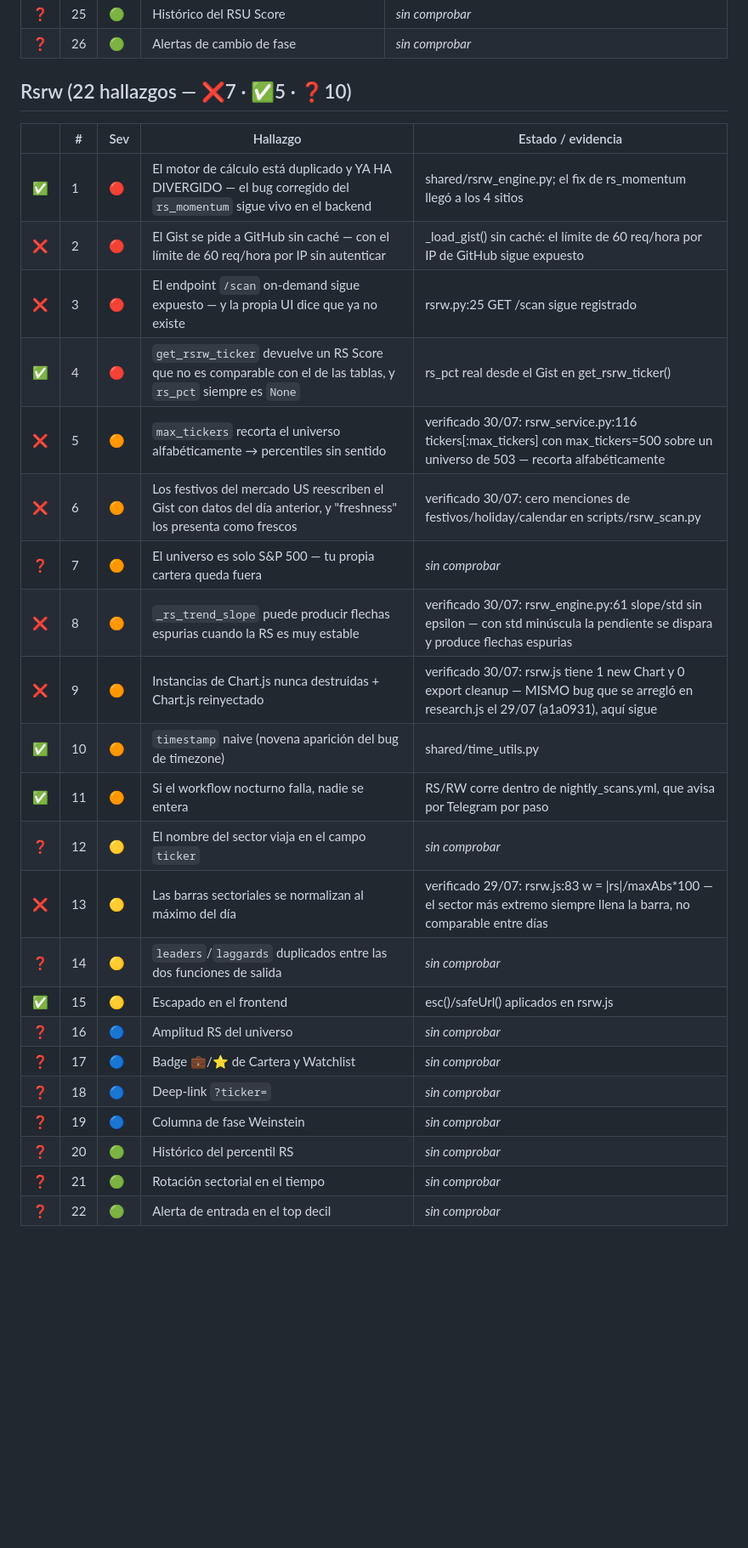
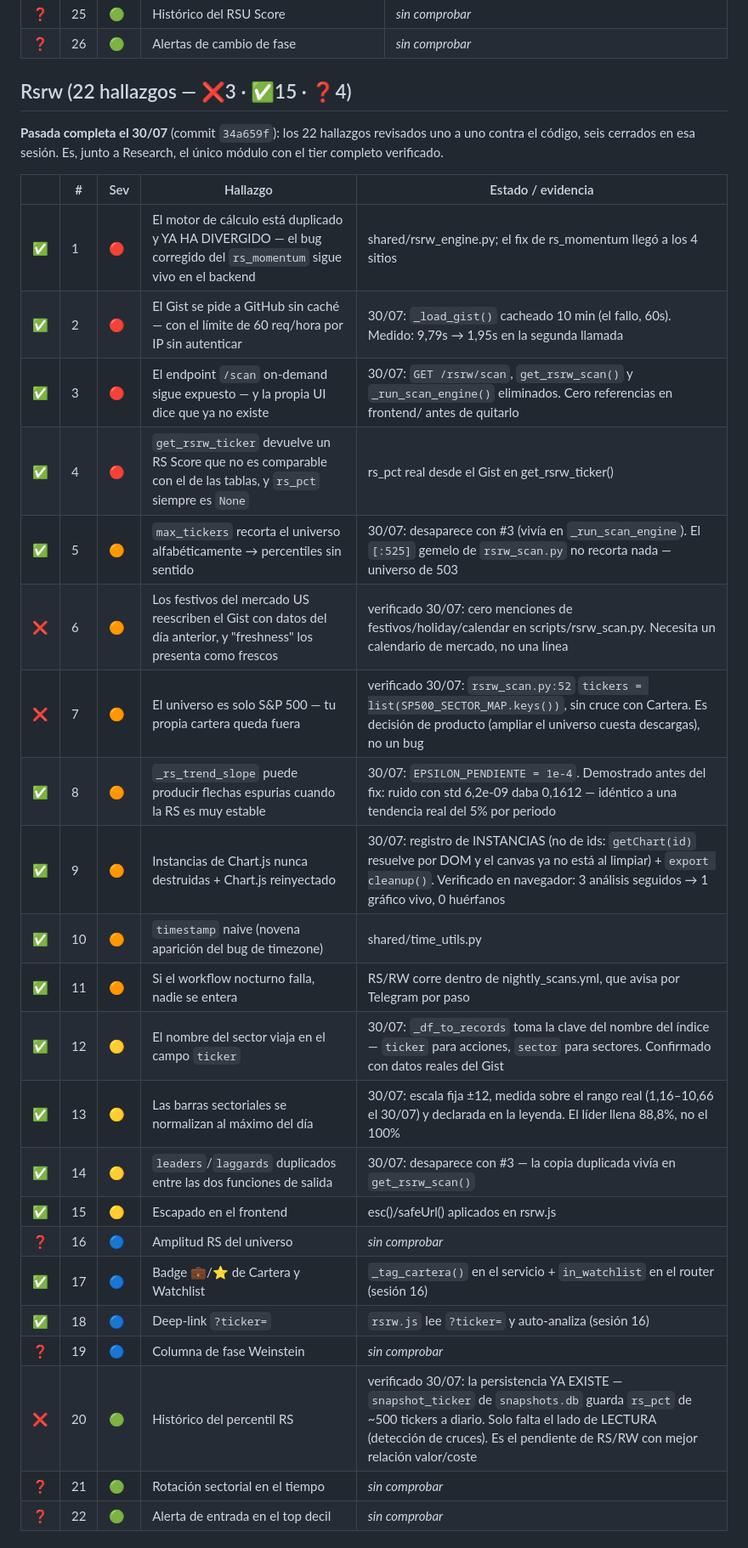
Before and after one commit to unlordlab/rsu-terminal-web, a Markdown page: ESTADO_REAL.md, the part around one of its changes. Shown at 85% size. Rendered like a GitHub page; blank space fills up the shorter version.

Commit message:
ESTADO_REAL: RS/RW pasa a ser el segundo modulo con el tier completo
Los 22 hallazgos de RS/RW revisados uno a uno contra el codigo, con la
evidencia de cada uno. Seis cerrados en la sesion de hoy (34a659f), y seis mas
que estaban marcados "sin comprobar" resueltos al mirarlos:

- #7 y #12 verificados de verdad: el universo ES solo S&P 500 (decision de
  producto, no bug) y el nombre del sector SI viajaba en el campo ticker
  (arreglado).
- #14 y #5 se cerraron en cascada al quitar el /scan on-demand.
- #17 y #18 (badge de Cartera/Watchlist, deep-link ?ticker=) llevaban hechos
  desde la sesion 16 y seguian contados como pendientes.
- #20 deja de ser un "sin comprobar": la persistencia YA EXISTE en
  snapshot_ticker, solo falta el lado de lectura. Eso cambia mucho su coste.

Conteo del modulo: 7 abiertos / 5 cerrados / 10 sin comprobar -> 3 / 15 / 4.
Criticos globales: 31 cerrados -> 33. Sin verificar: 303 -> 297.

Co-Authored-By: Claude Opus 5 <noreply@anthropic.com>

```diff
--- a/ESTADO_REAL.md
+++ b/ESTADO_REAL.md
@@ -417,30 +417,34 @@ exposición: con ~100 usuarios reales, no hay política de privacidad.
 | ❓ | 25 | 🟢 | Histórico del RSU Score | *sin comprobar* |
 | ❓ | 26 | 🟢 | Alertas de cambio de fase | *sin comprobar* |
 
-## Rsrw  (22 hallazgos — ❌7 · ✅5 · ❓10)
+## Rsrw  (22 hallazgos — ❌3 · ✅15 · ❓4)
+
+**Pasada completa el 30/07** (commit `34a659f`): los 22 hallazgos revisados uno
+a uno contra el código, seis cerrados en esa sesión. Es, junto a Research, el
+único módulo con el tier completo verificado.
 
 | | # | Sev | Hallazgo | Estado / evidencia |
 |-|---|-----|----------|--------------------|
 | ✅ | 1 | 🔴 | El motor de cálculo está duplicado y YA HA DIVERGIDO — el bug corregido del `rs_momentum` sigue vivo en el backend | shared/rsrw_engine.py; el fix de rs_momentum llegó a los 4 sitios |
-| ❌ | 2 | 🔴 | El Gist se pide a GitHub sin caché — con el límite de 60 req/hora por IP sin autenticar | _load_gist() sin caché: el límite de 60 req/hora por IP de GitHub sigue expuesto |
-| ❌ | 3 | 🔴 | El endpoint `/scan` on-demand sigue expuesto — y la propia UI dice que ya no existe | rsrw.py:25 GET /scan sigue registrado |
+| ✅ | 2 | 🔴 | El Gist se pide a GitHub sin caché — con el límite de 60 req/hora por IP sin autenticar | 30/07: `_load_gist()` cacheado 10 min (el fallo, 60s). Medido: 9,79s → 1,95s en la segunda llamada |
+| ✅ | 3 | 🔴 | El endpoint `/scan` on-demand sigue expuesto — y la propia UI dice que ya no existe | 30/07: `GET /rsrw/scan`, `get_rsrw_scan()` y `_run_scan_engine()` eliminados. Cero referencias en frontend/ antes de quitarlo |
 | ✅ | 4 | 🔴 | `get_rsrw_ticker` devuelve un RS Score que no es comparable con el de las tablas, y `rs_pct` siempre es `None` | rs_pct real desde el Gist en get_rsrw_ticker() |
-| ❌ | 5 | 🟠 | `max_tickers` recorta el universo alfabéticamente → percentiles sin sentido | verificado 30/07: rsrw_service.py:116 tickers[:max_tickers] con max_tickers=500 sobre un universo de 503 — recorta alfabéticamente |
-| ❌ | 6 | 🟠 | Los festivos del mercado US reescriben el Gist con datos del día anterior, y "freshness" los presenta como frescos | verificado 30/07: cero menciones de festivos/holiday/calendar en scripts/rsrw_scan.py |
-| ❓ | 7 | 🟠 | El universo es solo S&P 500 — tu propia cartera queda fuera | *sin comprobar* |
-| ❌ | 8 | 🟠 | `_rs_trend_slope` puede producir flechas espurias cuando la RS es muy estable | verificado 30/07: rsrw_engine.py:61 slope/std sin epsilon — con std minúscula la pendiente se dispara y produce flechas espurias |
-| ❌ | 9 | 🟠 | Instancias de Chart.js nunca destruidas + Chart.js reinyectado | verificado 30/07: rsrw.js tiene 1 new Chart y 0 export cleanup — MISMO bug que se arregló en research.js el 29/07 (a1a0931), aquí sigue |
+| ✅ | 5 | 🟠 | `max_tickers` recorta el universo alfabéticamente → percentiles sin sentido | 30/07: desaparece con #3 (vivía en `_run_scan_engine`). El `[:525]` gemelo de `rsrw_scan.py` no recorta nada — universo de 503 |
+| ❌ | 6 | 🟠 | Los festivos del mercado US reescriben el Gist con datos del día anterior, y "freshness" los presenta como frescos | verificado 30/07: cero menciones de festivos/holiday/calendar en scripts/rsrw_scan.py. Necesita un calendario de mercado, no una línea |
+| ❌ | 7 | 🟠 | El universo es solo S&P 500 — tu propia cartera queda fuera | verificado 30/07: `rsrw_scan.py:52` `tickers = list(SP500_SECTOR_MAP.keys())`, sin cruce con Cartera. Es decisión de producto (ampliar el universo cuesta descargas), no un bug |
+| ✅ | 8 | 🟠 | `_rs_trend_slope` puede producir flechas espurias cuando la RS es muy estable | 30/07: `EPSILON_PENDIENTE = 1e-4`. Demostrado antes del fix: ruido con std 6,2e-09 daba 0,1612 — idéntico a una tendencia real del 5% por periodo |
+| ✅ | 9 | 🟠 | Instancias de Chart.js nunca destruidas + Chart.js reinyectado | 30/07: registro de INSTANCIAS (no de ids: `getChart(id)` resuelve por DOM y el canvas ya no está al limpiar) + `export cleanup()`. Verificado en navegador: 3 análisis seguidos → 1 gráfico vivo, 0 huérfanos |
 | ✅ | 10 | 🟠 | `timestamp` naive (novena aparición del bug de timezone) | shared/time_utils.py |
 | ✅ | 11 | 🟠 | Si el workflow nocturno falla, nadie se entera | RS/RW corre dentro de nightly_scans.yml, que avisa por Telegram por paso |
-| ❓ | 12 | 🟡 | El nombre del sector viaja en el campo `ticker` | *sin comprobar* |
-| ❌ | 13 | 🟡 | Las barras sectoriales se normalizan al máximo del día | verificado 29/07: rsrw.js:83 w = \|rs\|/maxAbs*100 — el sector más extremo siempre llena la barra, no comparable entre días |
-| ❓ | 14 | 🟡 | `leaders`/`laggards` duplicados entre las dos funciones de salida | *sin comprobar* |
+| ✅ | 12 | 🟡 | El nombre del sector viaja en el campo `ticker` | 30/07: `_df_to_records` toma la clave del nombre del índice — `ticker` para acciones, `sector` para sectores. Confirmado con datos reales del Gist |
+| ✅ | 13 | 🟡 | Las barras sectoriales se normalizan al máximo del día | 30/07: escala fija ±12, medida sobre el rango real (1,16–10,66 el 30/07) y declarada en la leyenda. El líder llena 88,8%, no el 100% |
+| ✅ | 14 | 🟡 | `leaders`/`laggards` duplicados entre las dos funciones de salida | 30/07: desaparece con #3 — la copia duplicada vivía en `get_rsrw_scan()` |
 | ✅ | 15 | 🟡 | Escapado en el frontend | esc()/safeUrl() aplicados en rsrw.js |
 | ❓ | 16 | 🔵 | Amplitud RS del universo | *sin comprobar* |
-| ❓ | 17 | 🔵 | Badge 💼/⭐ de Cartera y Watchlist | *sin comprobar* |
-| ❓ | 18 | 🔵 | Deep-link `?ticker=` | *sin comprobar* |
+| ✅ | 17 | 🔵 | Badge 💼/⭐ de Cartera y Watchlist | `_tag_cartera()` en el servicio + `in_watchlist` en el router (sesión 16) |
+| ✅ | 18 | 🔵 | Deep-link `?ticker=` | `rsrw.js` lee `?ticker=` y auto-analiza (sesión 16) |
 | ❓ | 19 | 🔵 | Columna de fase Weinstein | *sin comprobar* |
-| ❓ | 20 | 🟢 | Histórico del percentil RS | *sin comprobar* |
+| ❌ | 20 | 🟢 | Histórico del percentil RS | verificado 30/07: la persistencia YA EXISTE — `snapshot_ticker` de `snapshots.db` guarda `rs_pct` de ~500 tickers a diario. Solo falta el lado de LECTURA (detección de cruces). Es el pendiente de RS/RW con mejor relación valor/coste |
 | ❓ | 21 | 🟢 | Rotación sectorial en el tiempo | *sin comprobar* |
 | ❓ | 22 | 🟢 | Alerta de entrada en el top decil | *sin comprobar* |
 
```
Also changed, not shown: other parts of ESTADO_REAL.md (+7 -7 lines).
